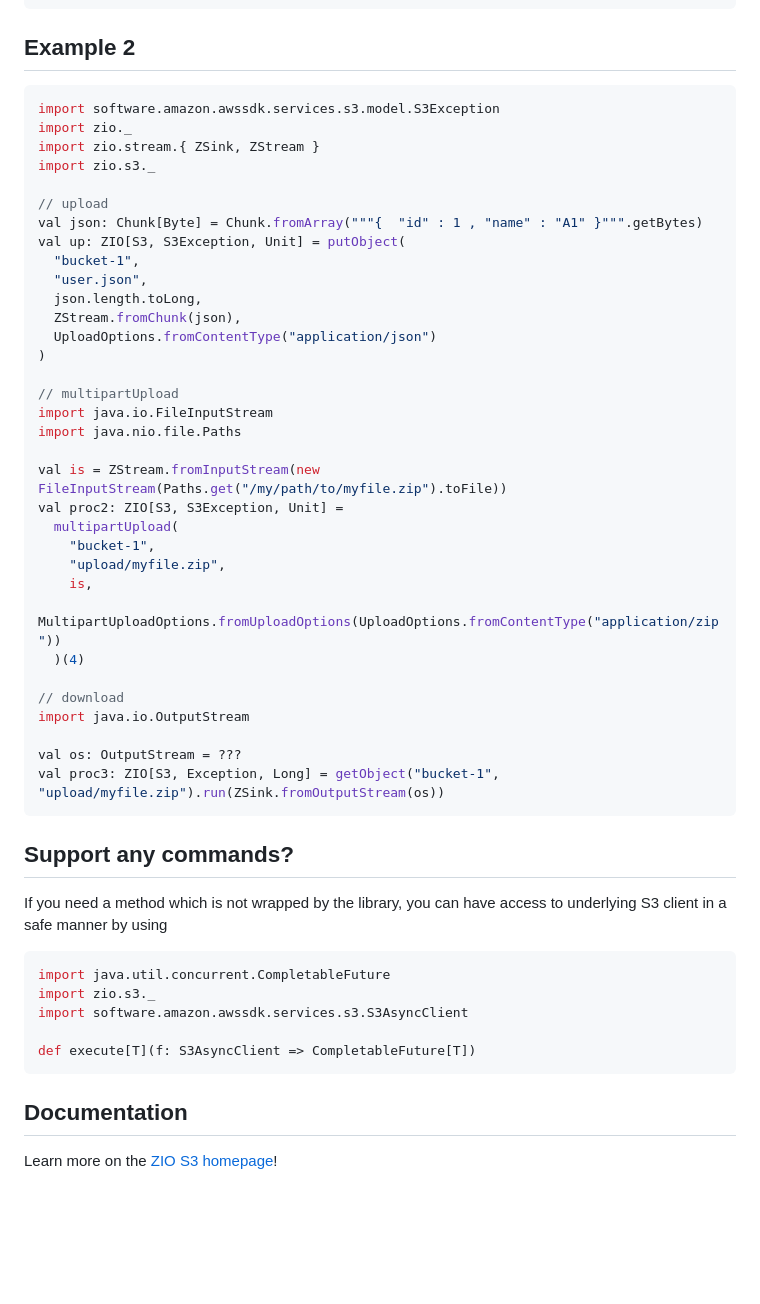
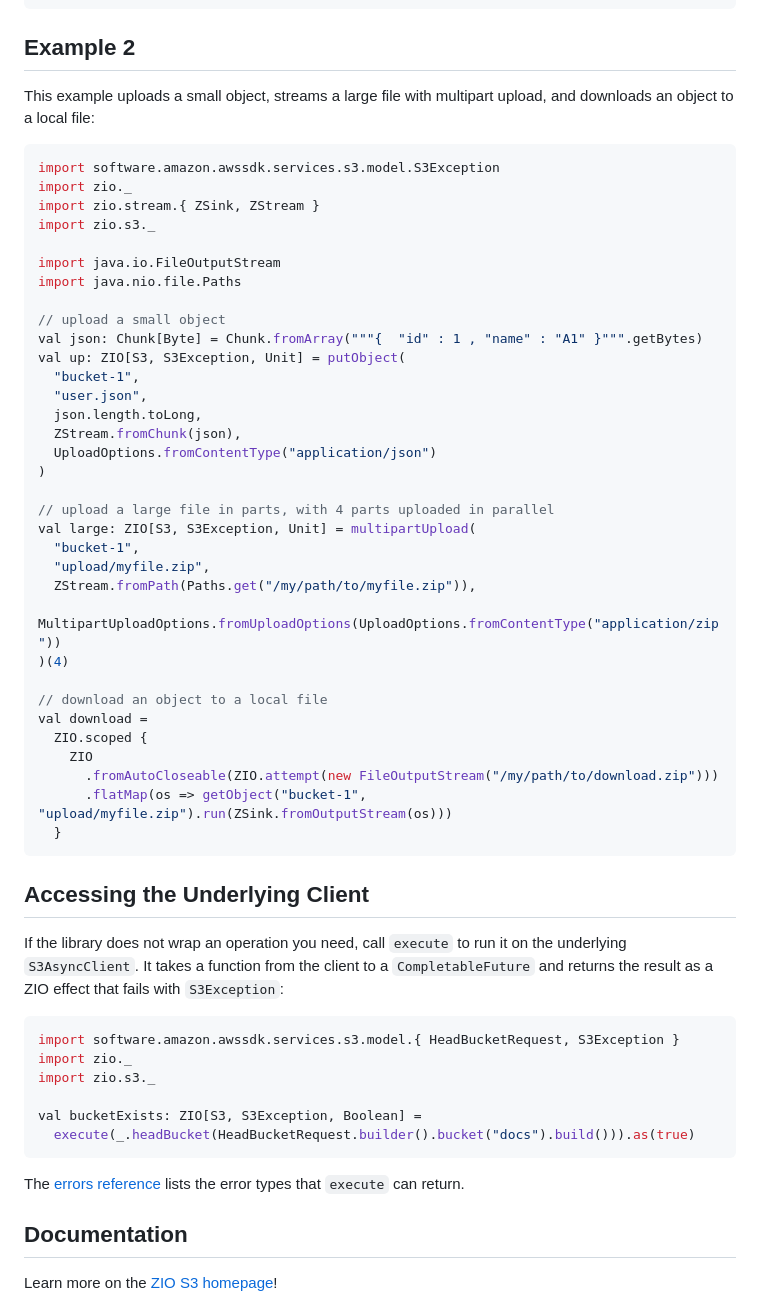
Before and after one commit to zio/zio-s3, a Markdown page: README.md, the part around one of its changes. Drawn GitHub-style; blank space fills up the shorter version.

````diff
--- a/README.md
+++ b/README.md
@@ -94,6 +94,8 @@ object ZIOS3Example extends ZIOAppDefault {
 ```
 
 ## Example 2
+
+This example uploads a small object, streams a large file with multipart upload, and downloads an object to a local file:
 
 ```scala
 import software.amazon.awssdk.services.s3.model.S3Exception
@@ -101,7 +103,10 @@ import zio._
 import zio.stream.{ ZSink, ZStream }
 import zio.s3._
 
-// upload
+import java.io.FileOutputStream
+import java.nio.file.Paths
+
+// upload a small object
 val json: Chunk[Byte] = Chunk.fromArray("""{  "id" : 1 , "name" : "A1" }""".getBytes)
 val up: ZIO[S3, S3Exception, Unit] = putObject(
   "bucket-1",
@@ -111,37 +116,37 @@ val up: ZIO[S3, S3Exception, Unit] = putObject(
   UploadOptions.fromContentType("application/json")
 )
 
-// multipartUpload
-import java.io.FileInputStream
-import java.nio.file.Paths
+// upload a large file in parts, with 4 parts uploaded in parallel
+val large: ZIO[S3, S3Exception, Unit] = multipartUpload(
+  "bucket-1",
+  "upload/myfile.zip",
+  ZStream.fromPath(Paths.get("/my/path/to/myfile.zip")),
+  MultipartUploadOptions.fromUploadOptions(UploadOptions.fromContentType("application/zip"))
+)(4)
 
-val is = ZStream.fromInputStream(new FileInputStream(Paths.get("/my/path/to/myfile.zip").toFile))
-val proc2: ZIO[S3, S3Exception, Unit] =
-  multipartUpload(
-    "bucket-1",
-    "upload/myfile.zip",
-    is,
-    MultipartUploadOptions.fromUploadOptions(UploadOptions.fromContentType("application/zip"))
-  )(4)
-
-// download
-import java.io.OutputStream
-
-val os: OutputStream = ???
-val proc3: ZIO[S3, Exception, Long] = getObject("bucket-1", "upload/myfile.zip").run(ZSink.fromOutputStream(os))
+// download an object to a local file
+val download =
+  ZIO.scoped {
+    ZIO
+      .fromAutoCloseable(ZIO.attempt(new FileOutputStream("/my/path/to/download.zip")))
+      .flatMap(os => getObject("bucket-1", "upload/myfile.zip").run(ZSink.fromOutputStream(os)))
+  }
 ```
 
-## Support any commands?
+## Accessing the Underlying Client
 
-If you need a method which is not wrapped by the library, you can have access to underlying S3 client in a safe manner by using
+If the library does not wrap an operation you need, call `execute` to run it on the underlying `S3AsyncClient`. It takes a function from the client to a `CompletableFuture` and returns the result as a ZIO effect that fails with `S3Exception`:
 
 ```scala
-import java.util.concurrent.CompletableFuture
+import software.amazon.awssdk.services.s3.model.{ HeadBucketRequest, S3Exception }
+import zio._
 import zio.s3._
-import software.amazon.awssdk.services.s3.S3AsyncClient
 
-def execute[T](f: S3AsyncClient => CompletableFuture[T])
+val bucketExists: ZIO[S3, S3Exception, Boolean] =
+  execute(_.headBucket(HeadBucketRequest.builder().bucket("docs").build())).as(true)
 ```
+
+The [errors reference](docs/./errors.md) lists the error types that `execute` can return.
 
 ## Documentation
 
````
Also changed, not shown: other parts of README.md (+41 -41 lines), docs/index.md (+71 -66 lines).
